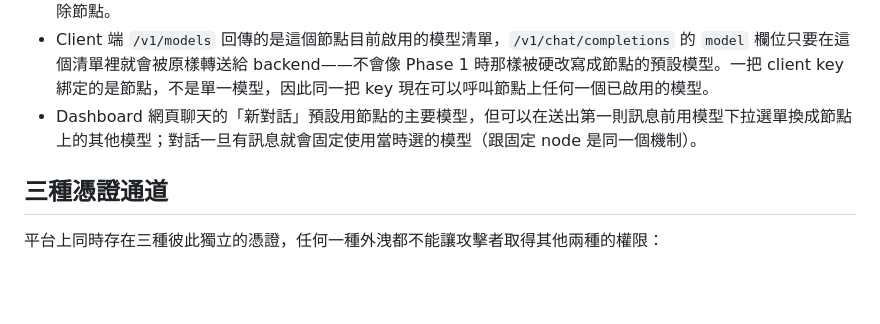
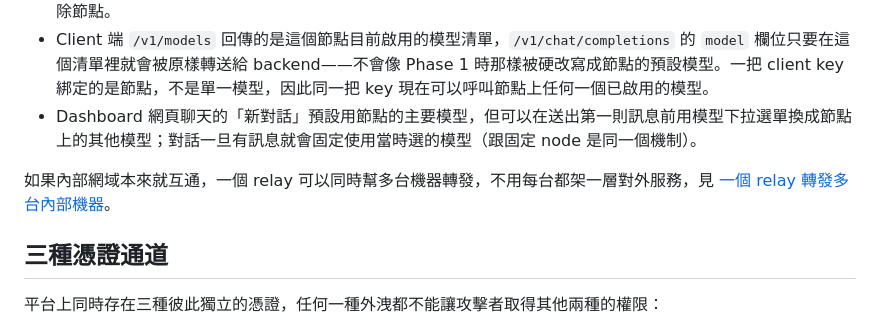
Before and after one commit to richard880502/swiftlm-platform, a Markdown page: docs/inference-nodes.md, the part around the change. GitHub-like rendering; blank space fills up the shorter version.

```diff
--- a/docs/inference-nodes.md
+++ b/docs/inference-nodes.md
@@ -110,6 +110,8 @@ backend 偵測依據：`x-mlx-request-id` header 代表 SwiftLM；`/v1/models`
 - Client 端 `/v1/models` 回傳的是這個節點目前啟用的模型清單，`/v1/chat/completions` 的 `model` 欄位只要在這個清單裡就會被原樣轉送給 backend——不會像 Phase 1 時那樣被硬改寫成節點的預設模型。一把 client key 綁定的是節點，不是單一模型，因此同一把 key 現在可以呼叫節點上任何一個已啟用的模型。
 - Dashboard 網頁聊天的「新對話」預設用節點的主要模型，但可以在送出第一則訊息前用模型下拉選單換成節點上的其他模型；對話一旦有訊息就會固定使用當時選的模型（跟固定 node 是同一個機制）。
 
+如果內部網域本來就互通，一個 relay 可以同時幫多台機器轉發，不用每台都架一層對外服務，見 [一個 relay 轉發多台內部機器](multi-backend-relay.md)。
+
 ## 三種憑證通道
 
 平台上同時存在三種彼此獨立的憑證，任何一種外洩都不能讓攻擊者取得其他兩種的權限：
```
Also changed, not shown: README.md (+2 -1 lines), docs/multi-backend-relay.md (+1 -1 lines).
